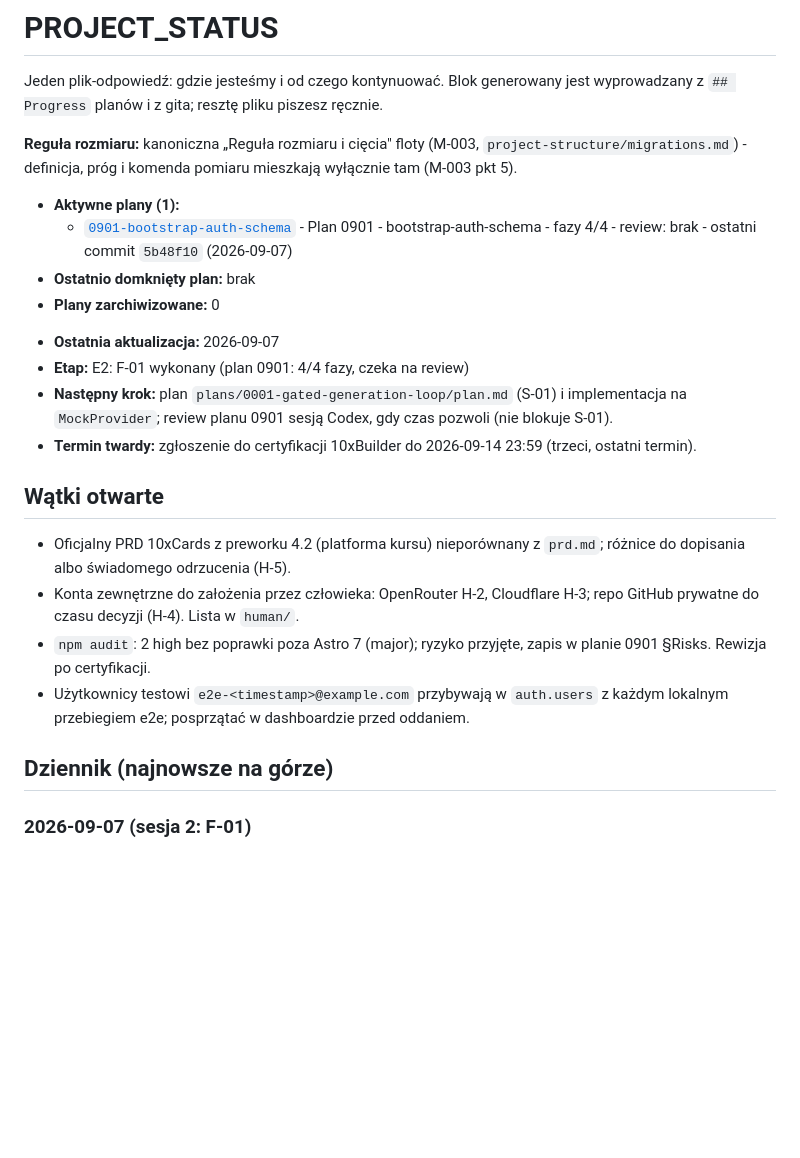
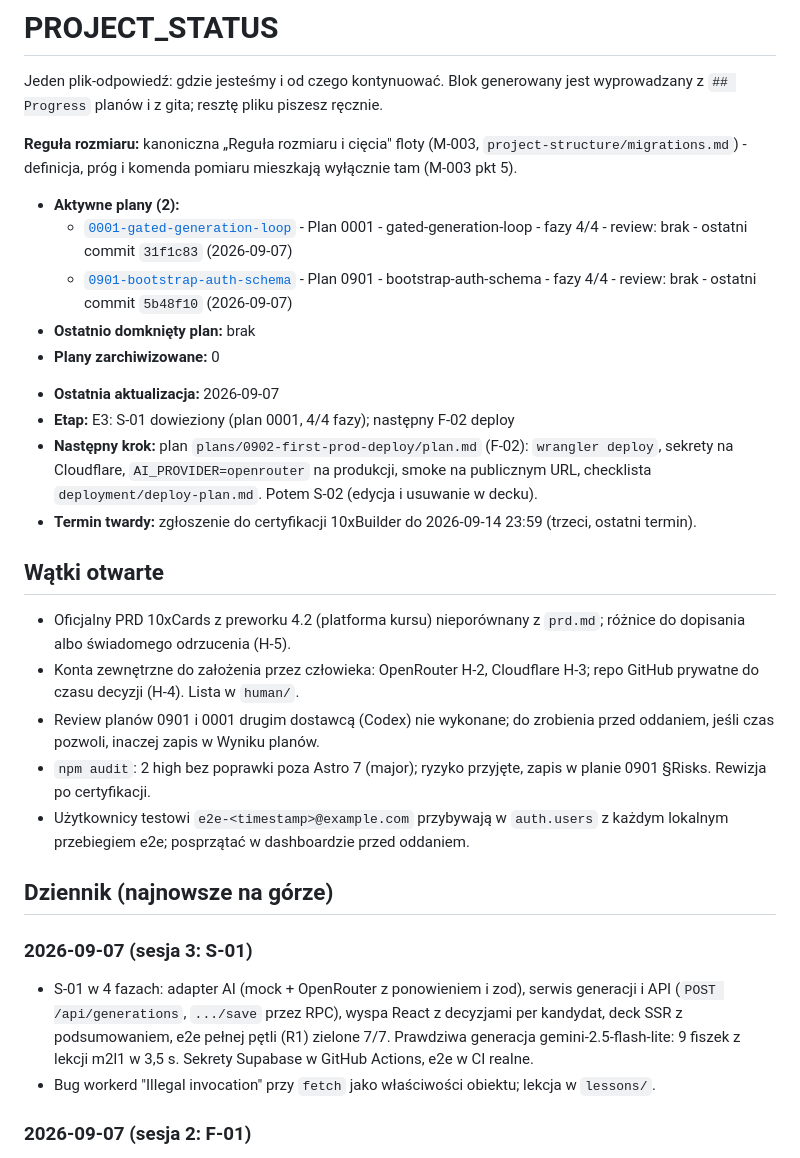
Before and after one commit to overblast-sketch/app-10xcards, a Markdown page: PROJECT_STATUS.md, the part around the change. Rendered like a GitHub page; blank space fills up the shorter version.

Commit message:
docs(status): S-01 delivered, next F-02 deploy
Co-Authored-By: Claude Fable 5.1 <noreply@anthropic.com>
Claude-Session: https://claude.ai/code/session_011AKyZN4kPsNkFVPHe4J1MQ

```diff
--- a/PROJECT_STATUS.md
+++ b/PROJECT_STATUS.md
@@ -8,17 +8,19 @@ wyprowadzany z `## Progress` planów i z gita; resztę pliku piszesz ręcznie.
 mieszkają wyłącznie tam (M-003 pkt 5).
 
 <!-- generated:begin: python3 tools/status-block.py --print -->
-- **Aktywne plany (1):**
+- **Aktywne plany (2):**
+  - [`0001-gated-generation-loop`](./plans/0001-gated-generation-loop/plan.md) - Plan 0001 - gated-generation-loop - fazy 4/4 - review: brak - ostatni commit `31f1c83` (2026-09-07)
   - [`0901-bootstrap-auth-schema`](./plans/0901-bootstrap-auth-schema/plan.md) - Plan 0901 - bootstrap-auth-schema - fazy 4/4 - review: brak - ostatni commit `5b48f10` (2026-09-07)
 - **Ostatnio domknięty plan:** brak
 - **Plany zarchiwizowane:** 0
 <!-- generated:end -->
 
 - **Ostatnia aktualizacja:** 2026-09-07
-- **Etap:** E2: F-01 wykonany (plan 0901: 4/4 fazy, czeka na review)
-- **Następny krok:** plan `plans/0001-gated-generation-loop/plan.md` (S-01)
-  i implementacja na `MockProvider`; review planu 0901 sesją Codex, gdy czas
-  pozwoli (nie blokuje S-01).
+- **Etap:** E3: S-01 dowieziony (plan 0001, 4/4 fazy); następny F-02 deploy
+- **Następny krok:** plan `plans/0902-first-prod-deploy/plan.md` (F-02):
+  `wrangler deploy`, sekrety na Cloudflare, `AI_PROVIDER=openrouter` na
+  produkcji, smoke na publicznym URL, checklista `deployment/deploy-plan.md`.
+  Potem S-02 (edycja i usuwanie w decku).
 - **Termin twardy:** zgłoszenie do certyfikacji 10xBuilder do 2026-09-14 23:59
   (trzeci, ostatni termin).
 
@@ -27,12 +29,24 @@ mieszkają wyłącznie tam (M-003 pkt 5).
 - Oficjalny PRD 10xCards z preworku 4.2 (platforma kursu) nieporównany
   z `prd.md`; różnice do dopisania albo świadomego odrzucenia (H-5).
 - Konta zewnętrzne do założenia przez człowieka: OpenRouter H-2, Cloudflare H-3; repo GitHub prywatne do czasu decyzji (H-4). Lista w `human/`.
+- Review planów 0901 i 0001 drugim dostawcą (Codex) nie wykonane; do zrobienia
+  przed oddaniem, jeśli czas pozwoli, inaczej zapis w Wyniku planów.
 - `npm audit`: 2 high bez poprawki poza Astro 7 (major); ryzyko przyjęte,
   zapis w planie 0901 §Risks. Rewizja po certyfikacji.
 - Użytkownicy testowi `e2e-<timestamp>@example.com` przybywają w `auth.users`
   z każdym lokalnym przebiegiem e2e; posprzątać w dashboardzie przed oddaniem.
 
 ## Dziennik (najnowsze na górze) <!-- dziennik -->
+
+### 2026-09-07 (sesja 3: S-01)
+
+- S-01 w 4 fazach: adapter AI (mock + OpenRouter z ponowieniem i zod),
+  serwis generacji i API (`POST /api/generations`, `.../save` przez RPC),
+  wyspa React z decyzjami per kandydat, deck SSR z podsumowaniem, e2e pełnej
+  pętli (R1) zielone 7/7. Prawdziwa generacja gemini-2.5-flash-lite: 9 fiszek
+  z lekcji m2l1 w 3,5 s. Sekrety Supabase w GitHub Actions, e2e w CI realne.
+- Bug workerd "Illegal invocation" przy `fetch` jako właściwości obiektu;
+  lekcja w `lessons/`.
 
 ### 2026-09-07 (sesja 2: F-01)
 
```
